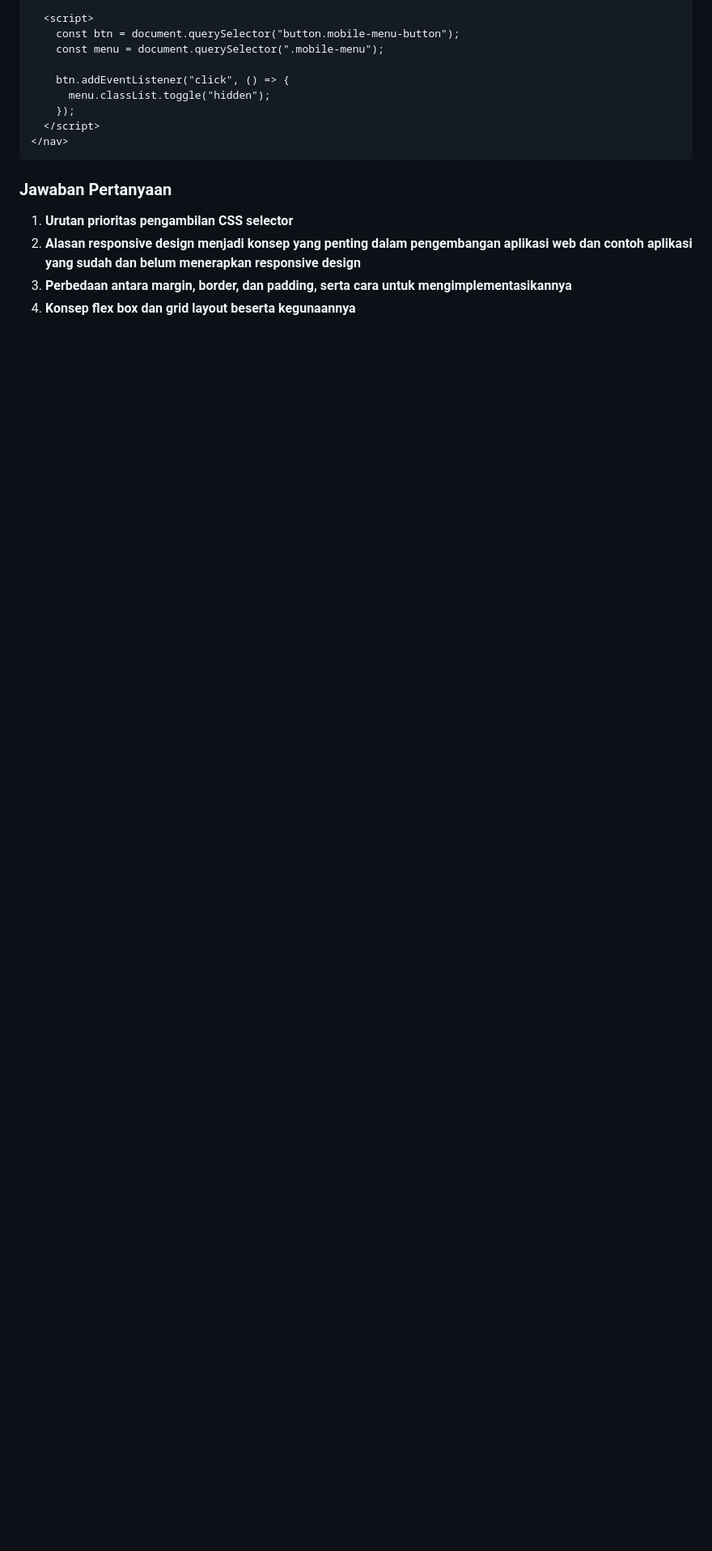
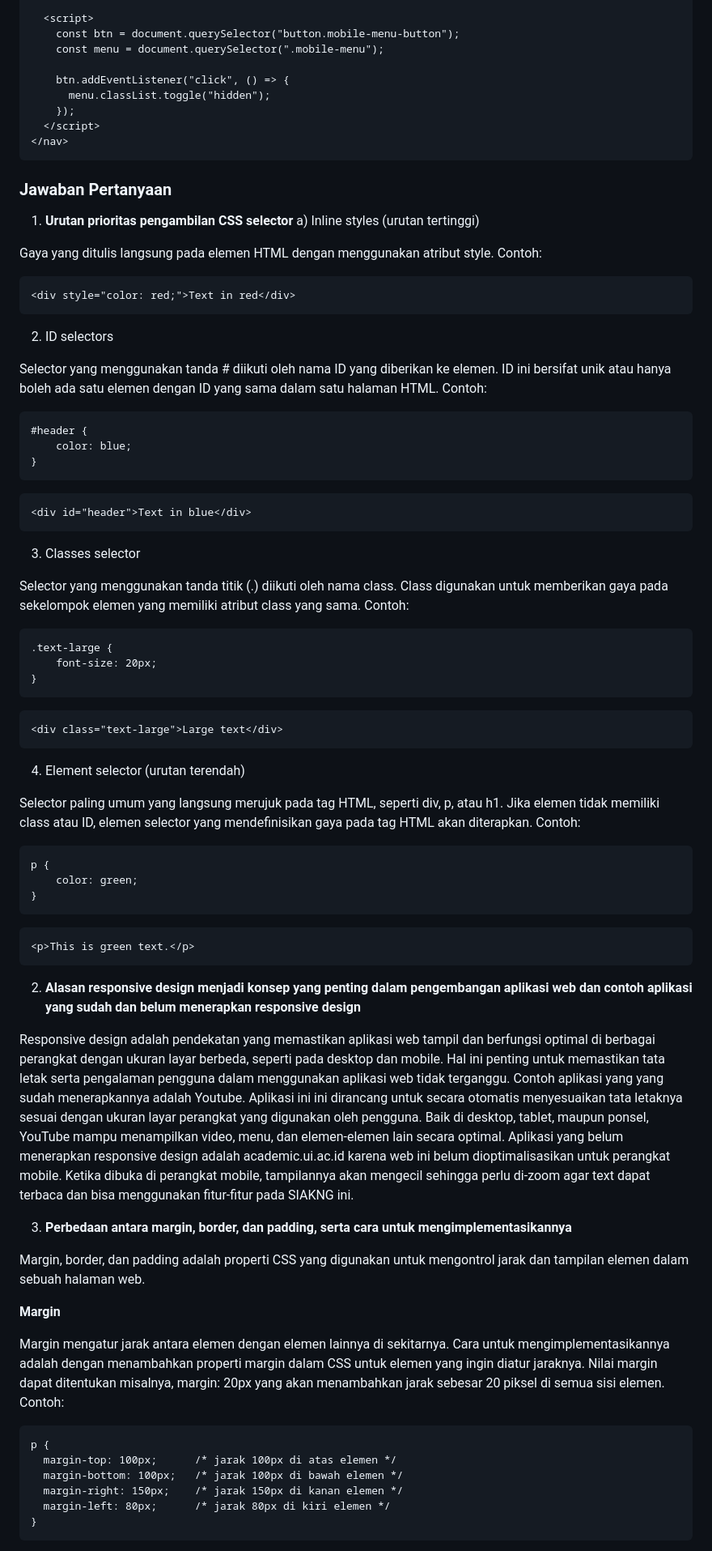
Before and after one commit to nsrnannaisha/Truby-PBP, a Markdown page: README.md, the part around one of its changes. Shown at 81% size. Drawn GitHub-style; folded sections open; blank space fills up the shorter version.

````diff
--- a/README.md
+++ b/README.md
@@ -1241,7 +1241,67 @@ Menambah dan melakukan kustomisasi design untuk navigasi bar
 
 ### Jawaban Pertanyaan
 
-1) **Urutan prioritas pengambilan CSS selector**
-2) **Alasan responsive design menjadi konsep yang penting dalam pengembangan aplikasi web dan  contoh aplikasi yang sudah dan belum menerapkan responsive design**
-3) **Perbedaan antara margin, border, dan padding, serta cara untuk mengimplementasikannya**
-4) **Konsep flex box dan grid layout beserta kegunaannya**
+1. **Urutan prioritas pengambilan CSS selector**
+  a) Inline styles (urutan tertinggi)
+
+Gaya yang ditulis langsung pada elemen HTML dengan menggunakan atribut style. Contoh:
+```html
+<div style="color: red;">Text in red</div>
+```
+
+  2) ID selectors
+
+Selector yang menggunakan tanda # diikuti oleh nama ID yang diberikan ke elemen. ID ini bersifat unik atau hanya boleh ada satu elemen dengan ID yang sama dalam satu halaman HTML. Contoh:
+```html
+#header {
+    color: blue;
+}
+```
+```html
+<div id="header">Text in blue</div>
+```
+
+  3) Classes selector
+
+Selector yang menggunakan tanda titik (.) diikuti oleh nama class. Class digunakan untuk memberikan gaya pada sekelompok elemen yang memiliki atribut class yang sama.  Contoh:
+```html
+.text-large {
+    font-size: 20px;
+}
+```
+```html
+<div class="text-large">Large text</div>
+```
+
+  4) Element selector (urutan terendah)
+
+Selector paling umum yang langsung merujuk pada tag HTML, seperti div, p, atau h1. Jika elemen tidak memiliki class atau ID, elemen selector yang mendefinisikan gaya pada tag HTML akan diterapkan. Contoh:
+```
+p {
+    color: green;
+}
+```
+```html
+<p>This is green text.</p>
+```
+
+2. **Alasan responsive design menjadi konsep yang penting dalam pengembangan aplikasi web dan contoh aplikasi yang sudah dan belum menerapkan responsive design**
+
+Responsive design adalah pendekatan yang memastikan aplikasi web tampil dan berfungsi optimal di berbagai perangkat dengan ukuran layar berbeda, seperti pada desktop dan mobile. Hal ini penting untuk memastikan tata letak serta pengalaman pengguna dalam menggunakan aplikasi web tidak terganggu. Contoh aplikasi yang yang sudah menerapkannya adalah Youtube. Aplikasi ini ini dirancang untuk secara otomatis menyesuaikan tata letaknya sesuai dengan ukuran layar perangkat yang digunakan oleh pengguna. Baik di desktop, tablet, maupun ponsel, YouTube mampu menampilkan video, menu, dan elemen-elemen lain secara optimal. Aplikasi yang belum menerapkan responsive design adalah academic.ui.ac.id karena web ini belum dioptimalisasikan untuk perangkat mobile. Ketika dibuka di perangkat mobile, tampilannya akan mengecil sehingga perlu di-zoom agar text dapat terbaca dan bisa menggunakan fitur-fitur pada SIAKNG ini.
+
+3. **Perbedaan antara margin, border, dan padding, serta cara untuk mengimplementasikannya**
+
+Margin, border, dan padding adalah properti CSS yang digunakan untuk mengontrol jarak dan tampilan elemen dalam sebuah halaman web.
+
+**Margin**
+
+Margin mengatur jarak antara elemen dengan elemen lainnya di sekitarnya. Cara untuk mengimplementasikannya adalah dengan menambahkan properti margin dalam CSS untuk elemen yang ingin diatur jaraknya. Nilai margin dapat ditentukan misalnya, margin: 20px yang akan menambahkan jarak sebesar 20 piksel di semua sisi elemen. Contoh:
+```html
+p {
+  margin-top: 100px;      /* jarak 100px di atas elemen */
+  margin-bottom: 100px;   /* jarak 100px di bawah elemen */
+  margin-right: 150px;    /* jarak 150px di kanan elemen */
+  margin-left: 80px;      /* jarak 80px di kiri elemen */
+}
+```
+
````
Also changed, not shown: other parts of README.md (+31 -1 lines).
